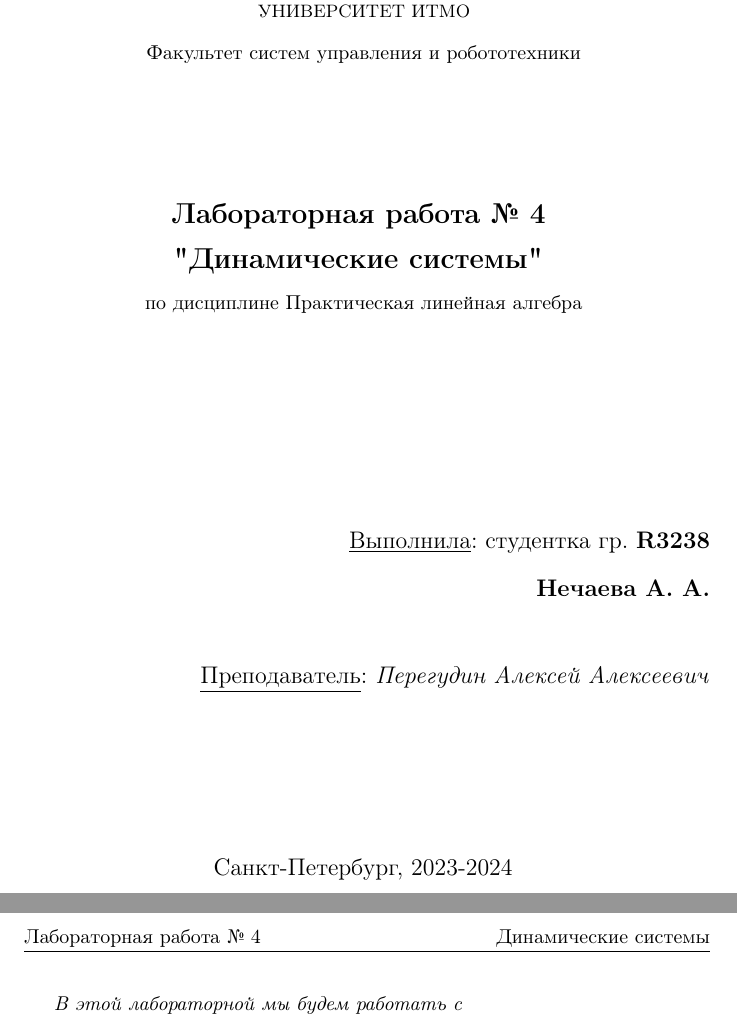
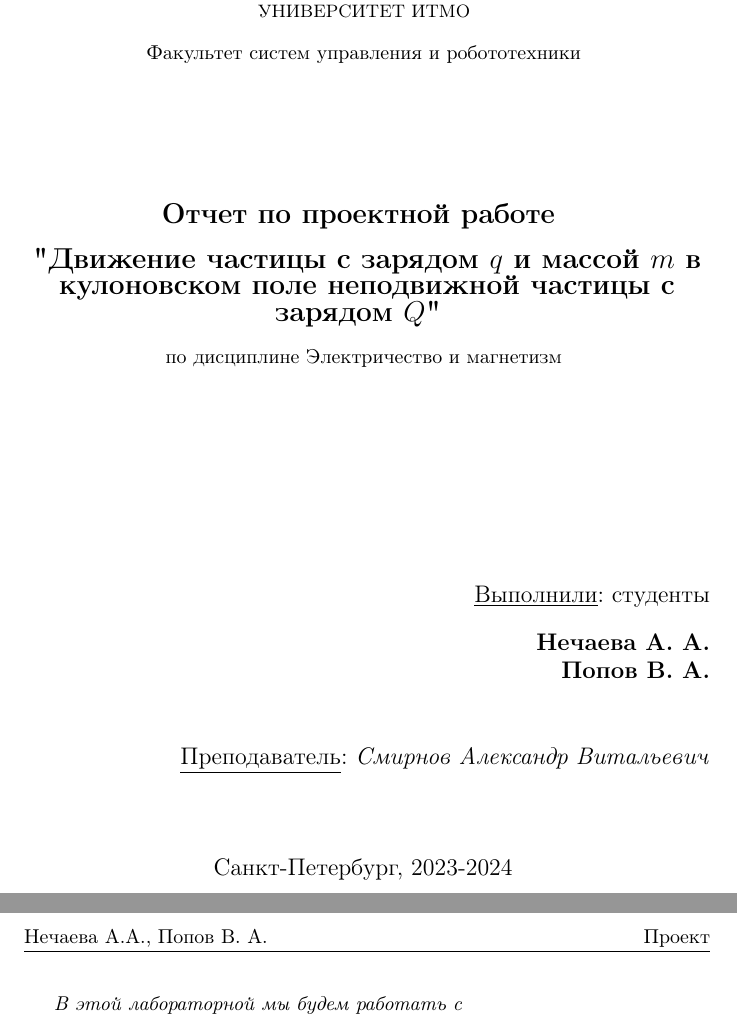
Before and after one commit to a-nechaeva/phys_project_2, a LaTeX document (report/my_report.tex): two parts of pages 1 and 2 of 2, joined at a grey line, cut so that both start at the same text. Compiled offline with pdfLaTeX.

Commit message:
in process...

```diff
--- a/report/my_report.tex
+++ b/report/my_report.tex
@@ -23,8 +23,8 @@
 \pagestyle{fancy}
 \fancypagestyle{style}{ % создание нового стиля style
 	\fancyhf{} % очистка колонтитулов
-	\fancyhead[LO, RE]{Лабораторная работа № 4 } % название документа наверху
-	\fancyhead[RO, LE]{Динамические системы} % название section наверху
+	\fancyhead[LO, RE]{Нечаева А.А., Попов В. А. } % название документа наверху
+	\fancyhead[RO, LE]{Проект} % название section наверху
 	\fancyfoot[RO, LE]{\thepage} % номер страницы справа внизу на нечетных и слева внизу на четных
 	\renewcommand{\headrulewidth}{0.25pt} % толщина линии сверху
 	\renewcommand{\footrulewidth}{0pt} % толцина линии снизу
@@ -106,33 +102,34 @@
 		\vspace*{15ex}
 
 		{\Large \bfseries
-			Лабораторная работа № 4
+			Отчет по проектной работе
 		}
 \vspace*{2ex}
 	{\Large \bfseries
 
-"Динамические системы"
+ "Движение частицы с зарядом $q$ и массой $m$ в кулоновском поле неподвижной частицы с зарядом $Q$"
 		}
 \vspace*{2ex}
 
 		{\normalsize
-			по дисциплине Практическая линейная алгебра
+			по дисциплине Электричество и магнетизм
 		}
 
 	\end{center}
 	\vspace*{20ex}
 	\begin{flushright}
 		{\large
-			\underline{Выполнила}: студентка гр. \textbf{R3238}\\
+			\underline{Выполнили}: студенты \\
 			\begin{flushright}
 				\textbf{Нечаева А. А.}\\
+                               \textbf{Попов В. А.}\\
 			\end{flushright}
 		}
 
 		\vspace*{5ex}
 
 		{\large
-			\underline{Преподаватель}: \textit{Перегудин Алексей Алексеевич}
+			\underline{Преподаватель}: \textit{Смирнов Александр Витальевич}
 		}
 	\end{flushright}
 	\newpage
```
Also changed, not shown: report/my_report.pdf (added), report/my_report.tex (6 more changed lines), 4 other files.
